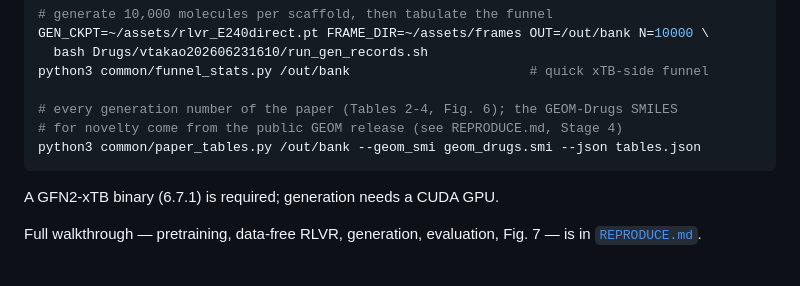
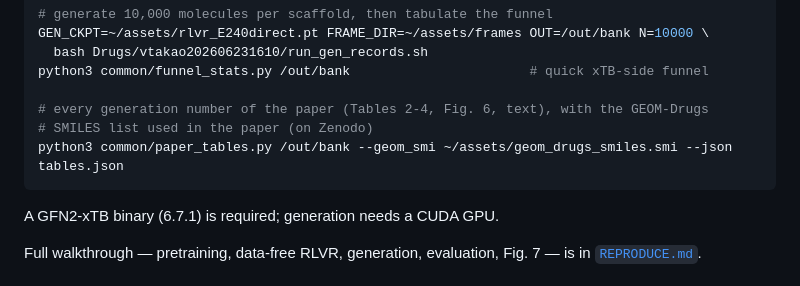
Before and after one commit to tkotani/ADT, a Markdown page: README.md, the part around the change. GitHub-like rendering.

````diff
--- a/README.md
+++ b/README.md
@@ -45,9 +45,9 @@ GEN_CKPT=~/assets/rlvr_E240direct.pt FRAME_DIR=~/assets/frames OUT=/out/bank N=1
   bash Drugs/vtakao202606231610/run_gen_records.sh
 python3 common/funnel_stats.py /out/bank                       # quick xTB-side funnel
 
-# every generation number of the paper (Tables 2-4, Fig. 6); the GEOM-Drugs SMILES
-# for novelty come from the public GEOM release (see REPRODUCE.md, Stage 4)
-python3 common/paper_tables.py /out/bank --geom_smi geom_drugs.smi --json tables.json
+# every generation number of the paper (Tables 2-4, Fig. 6, text), with the GEOM-Drugs
+# SMILES list used in the paper (on Zenodo)
+python3 common/paper_tables.py /out/bank --geom_smi ~/assets/geom_drugs_smiles.smi --json tables.json
 ```
 
 A GFN2-xTB binary (6.7.1) is required; generation needs a CUDA GPU.
````
Also changed, not shown: REPRODUCE.md (+20 -11 lines).
